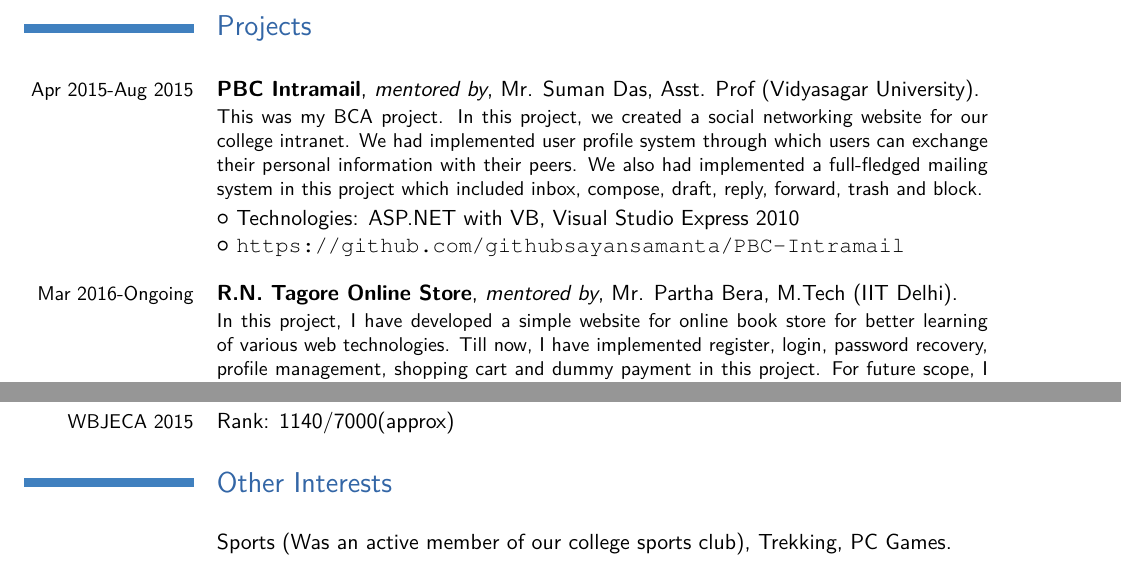
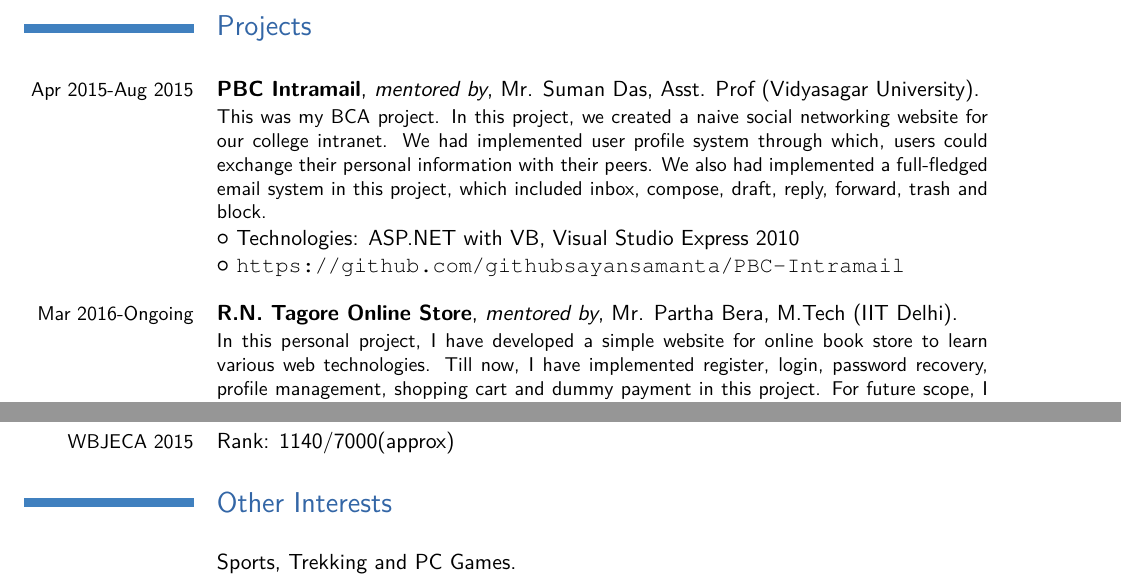
Before and after one commit to githubsayansamanta/CV, a LaTeX CV (mycv/template.tex): two parts of pages 1 and 2 of 2, joined at a grey line, cut so that both start at the same text. Compiled offline with pdfLaTeX.

Commit message:
Few changes in Projects section.

```diff
--- a/mycv/template.tex
+++ b/mycv/template.tex
@@ -56,12 +56,12 @@
 \\
 \section{Projects}
 \cventry{Apr 2015-Aug 2015}{PBC Intramail}{mentored by}{Mr. Suman Das}{Asst. Prof (Vidyasagar University)}
-{\small This was my BCA project. In this project, we created a social networking website for our college intranet. We had implemented user profile system through which users can exchange their personal information with their peers. We also had implemented a full-fledged mailing system in this project which included inbox, compose, draft, reply, forward, trash and block.}
+{\small This was my BCA project. In this project, we created a naive  social networking website for our college intranet. We had implemented user profile system through which, users could exchange their personal information with their peers. We also had implemented a full-fledged email system in this project, which included inbox, compose, draft, reply, forward, trash and block.}
 \cvlistitem{Technologies: ASP.NET with VB, Visual Studio Express 2010}
 \cvlistitem{\url{https://github.com/githubsayansamanta/PBC-Intramail}}
 \\
 \cventry{Mar 2016-Ongoing}{R.N. Tagore Online Store}{mentored by}{Mr. Partha Bera}{M.Tech (IIT Delhi)}
-{In this project, I have developed a simple website for online book store for better learning of various web technologies. Till now, I have implemented register, login, password recovery,  profile management, shopping cart and dummy payment in this project. For future scope, I have thought about having wishlist, order history etc.}
+{In this personal project, I have developed a simple website for online book store to learn various web technologies. Till now, I have implemented register, login, password recovery,  profile management, shopping cart and dummy payment in this project. For future scope, I have thought about having wishlist, order history etc.}
 \cvlistitem{Technologies: HTML, CSS, Javascript, PHP, MySQL, NetBeans IDE}
 \cvlistitem{\url{https://github.com/githubsayansamanta/Online-Store}}
 \\
@@ -78,7 +78,7 @@
 \cvline{WBJECA 2015}{Rank: 1140/7000(approx)}
 \\
 \section{Other Interests}
-\cvline{}{Sports (Was an active member of our college sports club), Trekking, PC Games.}
+\cvline{}{Sports, Trekking and PC Games.}
 % Publications from a BibTeX file without multibib\renewcommand*{\bibliographyitemlabel}{\@biblabel{\arabic{enumiv}}}% for BibTeX numerical labels
 %\nocite{*}
 %\bibliographystyle{plain}
```
Also changed, not shown: mycv/template.pdf, 2 other files.
